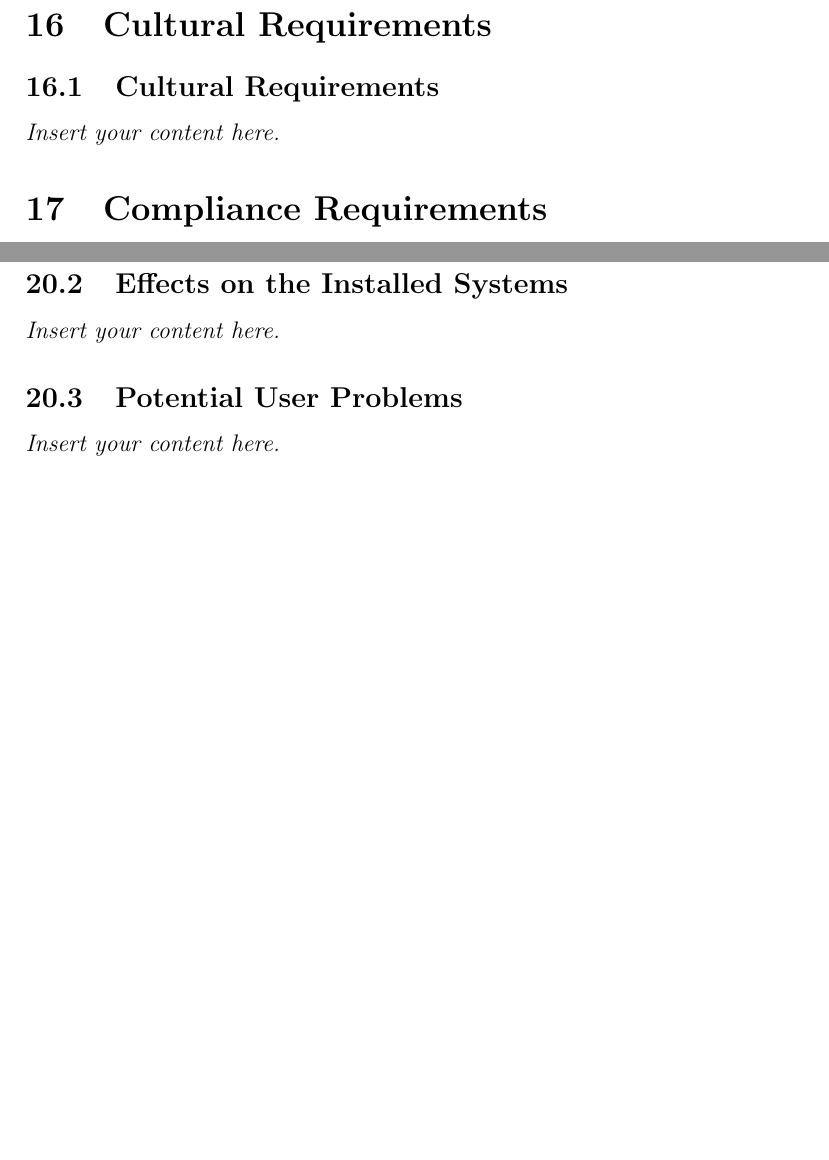
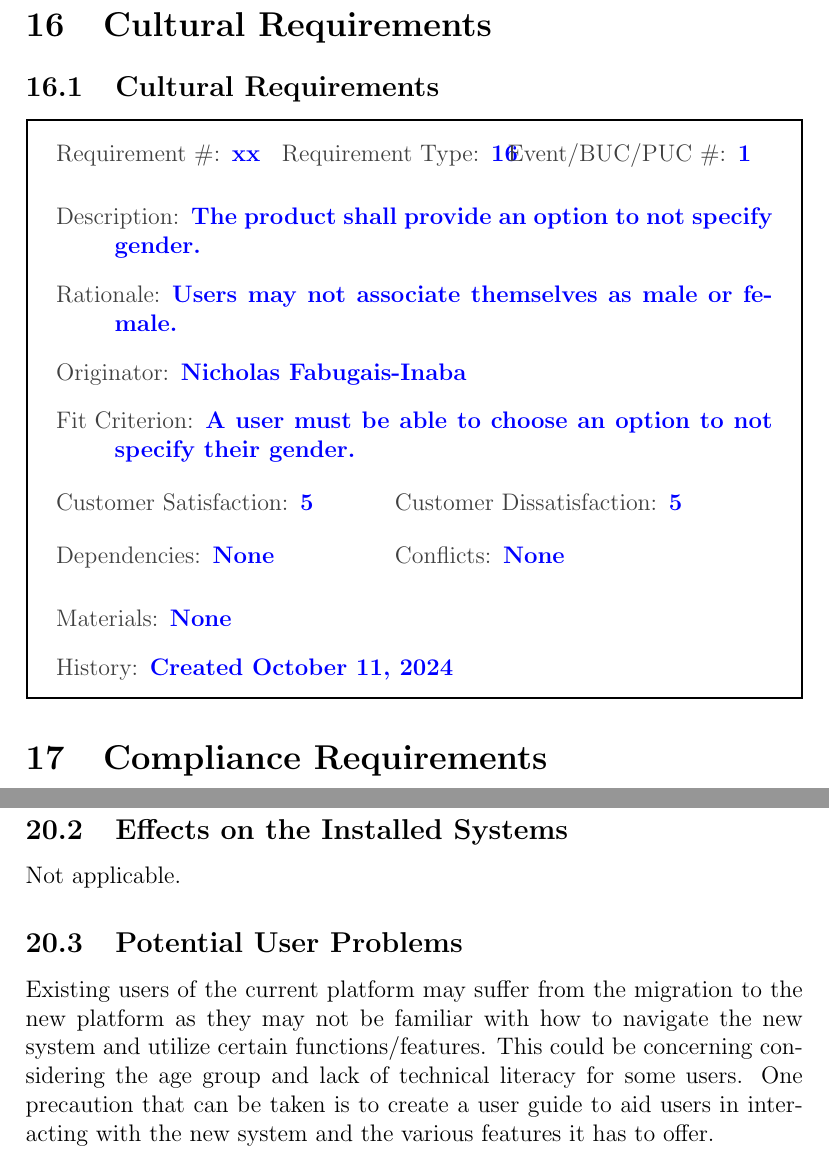
Before and after one commit to Nicholas-Fabugais-Inaba/Sandlot, a LaTeX document (docs/SRS-Volere/SRS.tex): two parts of pages 41 and 42 of 45 before the commit and two parts of pages 42 and 43 of 47 after it, joined at a grey line, cut so that both start at the same text, the shorter picture padded with empty space. Compiled offline with pdfLaTeX.

Commit message:
Added potential user problems, cultural requirements, and privacy requirements

```diff
--- a/docs/SRS-Volere/SRS.tex
+++ b/docs/SRS-Volere/SRS.tex
@@ -851,7 +872,26 @@ Not applicable.
 
 \section{Cultural Requirements}
 \subsection{Cultural Requirements}
-\lips
+
+\begin{myreq}
+  \threeinline
+    {\reqno xx}
+    {\reqtype 16}
+    {\reqevent 1}
+  \reqdesc The product shall provide an option to not specify gender.
+  \reqrat Users may not associate themselves as male or female.
+  \reqorig Nicholas Fabugais-Inaba
+  \reqfit A user must be able to choose an option to not specify their
+  gender.
+  \twoinline
+    {\reqsatis 5}
+    {\reqdissat 5}
+  \twoinline
+  {\reqdep None}
+  {\reqconf None}
+  \reqmater None
+  \reqhist Created October 11, 2024
+\end{myreq}
 
 \section{Compliance Requirements}
 \subsection{Legal Requirements}
@@ -876,7 +921,15 @@ Not applicable.
 \subsection{Effects on the Installed Systems}
-\lips
+Not applicable.
 \subsection{Potential User Problems}
-\lips
+
+Existing users of the current platform may suffer from the migration
+to the new platform as they may not be familiar with how to navigate
+the new system and utilize certain functions/features. This could be
+concerning considering the age group and lack of technical literacy
+for some users. One precaution that can be taken is to create a user
+guide to aid users in interacting with the new system and the various
+features it has to offer.
+
 \subsection{Limitations in the Anticipated Implementation Environment That May
 Inhibit the New Product}
 \lips
```
Also changed, not shown: docs/SRS-Volere/SRS.tex (42 more changed lines).
